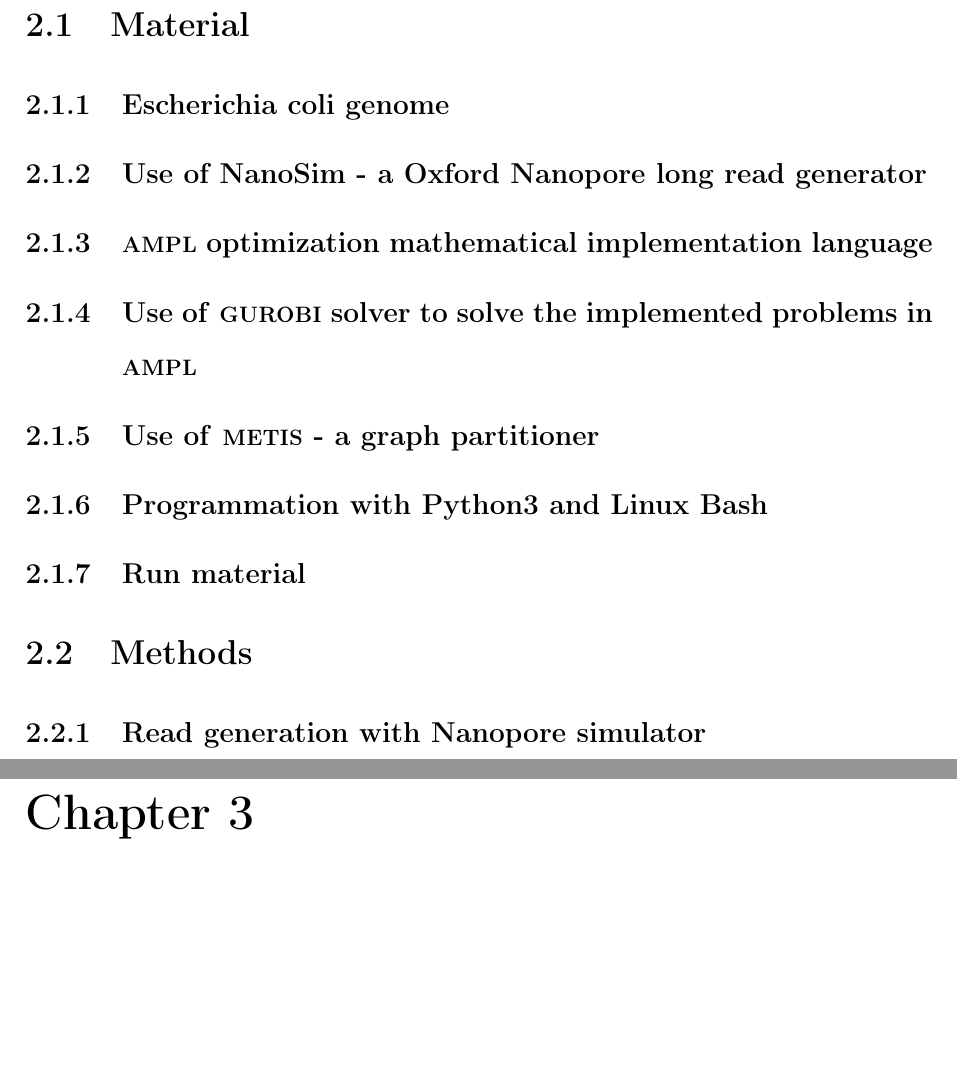
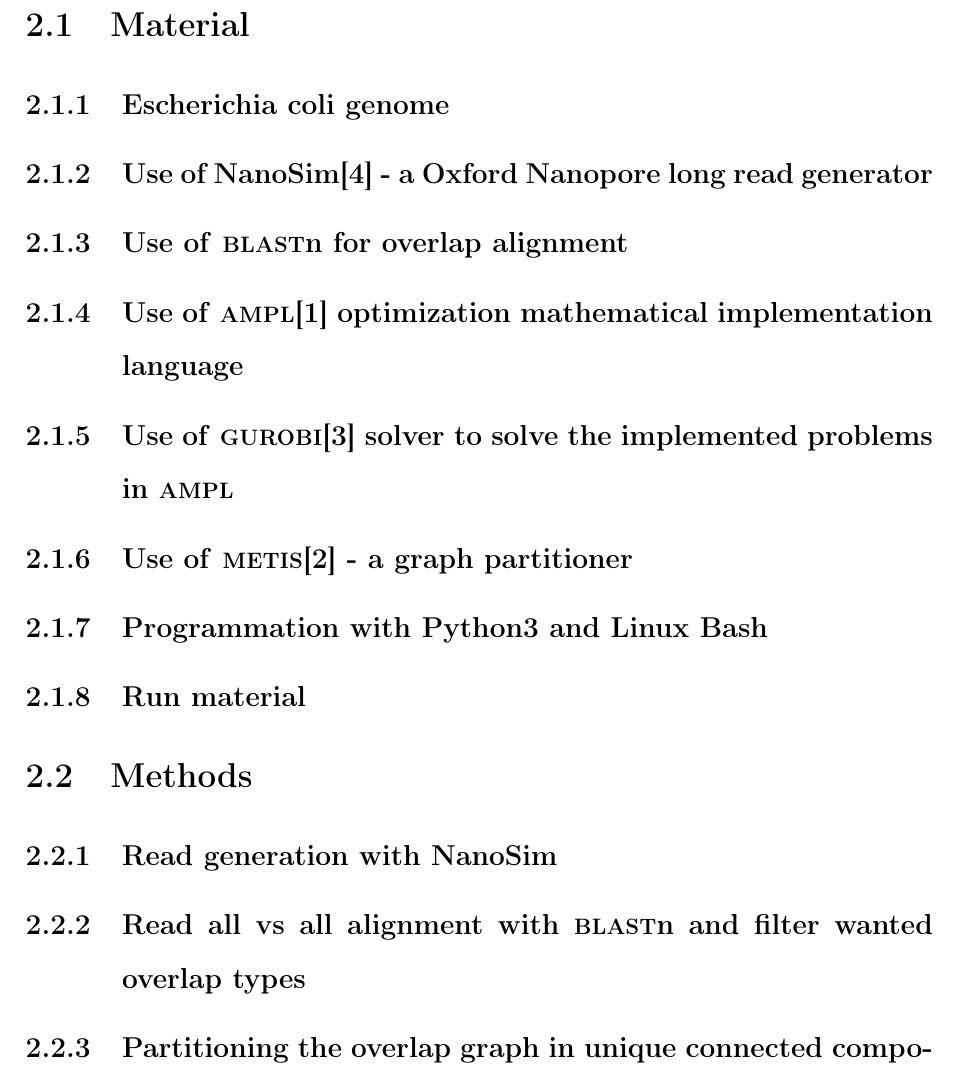
Before and after one commit to randonov/Internship_report_M1, a LaTeX document (main.tex, which reads 3_MaterialAndMethods.tex): two parts of pages 6 and 7 of 11 before the commit and part of page 8 of 14 after it, the two joined at a grey line, cut so that both start at the same text, the shorter picture padded with empty space. Compiled offline with pdfLaTeX.

Commit message:
Add subsection and finish pre summary

```diff
--- a/3_MaterialAndMethods.tex
+++ b/3_MaterialAndMethods.tex
@@ -12,22 +12,27 @@
 % -> as a bacteria, has two main inversed repeated region (IRa and IRb)
 % -> circular genome
 
-\subsection{Use of NanoSim - a Oxford Nanopore long read generator}
+\subsection{Use of NanoSim\cite{yang_nanosim:_2017} - a Oxford Nanopore long read generator}
 % SOFTWARE REFERENCES
 % DATE OF CREATION + LAST UPDATE (VERSION)
 % ERROR TYPE AND RATE
 % WHY ?
 
-\subsection{\textsc{ampl} optimization mathematical implementation language}
+\subsection{Use of \textsc{blast}n for overlap alignment}
+% SOFTWARE REFERENCES
+% DATE OF CREATION + LAST UPDATE (VERSION)
+% OPTIONS ALGO
+
+\subsection{Use of \textsc{ampl}\cite{al-baali_ampl_2015} optimization mathematical implementation language}
 % SOFTWARE REFERENCES
 % DATE OF CREATION + LAST UPDATE (VERSION)
 % This is a non-free software
 
-\subsection{Use of \textsc{gurobi} solver to solve the implemented problems in \textsc{ampl}}
+\subsection{Use of \textsc{gurobi}\cite{rothberg_gurobi_nodate} solver to solve the implemented problems in \textsc{ampl}}
 % SOLVER REFERENCES
 % DATE OF CREATION + LAST UPDATE (VERSION)
 
-\subsection{Use of \textsc{metis} - a graph partitioner}
+\subsection{Use of \textsc{metis}\cite{karypis_fast_1998} - a graph partitioner}
 % SOFTWARE REFERENCES
 % DATE OF CREATION + LAST UPDATE (VERSION)
 
@@ -43,6 +48,44 @@
 \section{Methods}
 
 % Pipeline description
-\subsection{Read generation with Nanopore simulator}
+\subsection{Read generation with NanoSim}
+% Obtain FASTA (FASTAQ ?)
+
+\subsection{Read all vs all alignment with \textsc{blast}n and filter wanted overlap types}
+% Blastn ALL VS ALL > .blastn
+% Filter alignment to keep our description of overlap selectAlignBlast.py : EXPLAIN > .overlap
+% Filter subseq with filter_subseq.py : EXPLAIN WHAT IS REMOVE ACCORDING PROPOSITION > _sf.overlap and dd_infos.save
+
+\subsection{Partitioning the overlap graph in unique connected component}
+% First partitioning with metis
+% For each output partition, if it contains more than one connected component,
+% separate them in n other partition, where n is equal to the number of
+% connected component > Pi.overlap, Pj.overlap
+% All the cut edges were kept in overlap file > Pi-j.overlap
+% Other output : a graph of the partitions PG.data
+
+\subsection{Finding the heaviest path in the partition graph}
+% In order to arrange relative position between reads belonging to different partitions
+% partitions_to_HP_PG_dat.py on PG.data > PG.dat (AMPL input)
+% HP_PG.mod on PG.dat > {X[Pi,Pj]=1} (partition order)
+% HOW IT WORKS ?
+
+\subsection{Finding the heaviest path in each read partition}
+% In each partition, AMPL give a path in the read graph : so a read order
+% overlap_to_HP_LR_dat_v1.py on Pi.overlap, Ph-i.overlap and Pi-j.overlap if exist > Pi.dat
+% Give the neighboored partition allows to know potential candidats for starter,
+% intermediate and terminal reads in the path
+% HP_L.mod on Pi.dat > {X[Ri,Rj]=1} (read order in partition i)
+
+\subsection{Link the partitions}
+% TODO
+
+\subsection{Make concesus sequence with adding removed subsequences}
+% A removed subseq is participating to the solution if and only if it alignes in
+% just one place on the pre-concensus
+% TODO
+
+\subsection{Verification of concensus sequence with ?}
+% TODO
 
 \newpage
```
